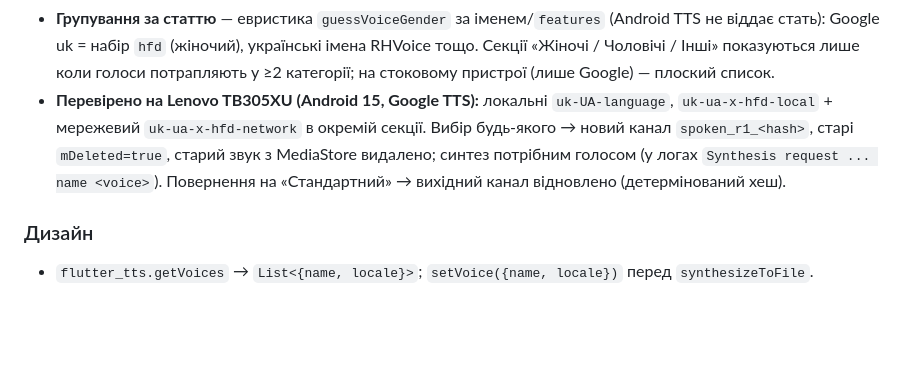
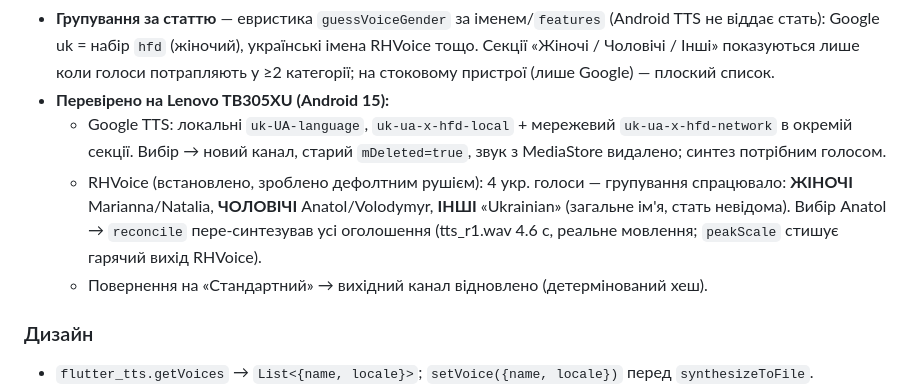
Before and after one commit to sovicUA/xSilent, a Markdown page: PLAN-notification-types.md, the part around the change. Drawn GitHub-style; blank space fills up the shorter version.

Commit message:
docs: перевірка групування голосів за статтю з RHVoice
Co-Authored-By: Claude Sonnet 5 <noreply@anthropic.com>

```diff
--- a/PLAN-notification-types.md
+++ b/PLAN-notification-types.md
@@ -89,12 +89,17 @@ enum ReminderType { builtin, reminder, alarm }   // зберігати як int:
   імена RHVoice тощо. Секції «Жіночі / Чоловічі / Інші» показуються лише коли
   голоси потрапляють у ≥2 категорії; на стоковому пристрої (лише Google) —
   плоский список.
-- **Перевірено на Lenovo TB305XU (Android 15, Google TTS):** локальні
-  `uk-UA-language`, `uk-ua-x-hfd-local` + мережевий `uk-ua-x-hfd-network` в
-  окремій секції. Вибір будь-якого → новий канал `spoken_r1_<hash>`, старі
-  `mDeleted=true`, старий звук з MediaStore видалено; синтез потрібним голосом
-  (у логах `Synthesis request ... name <voice>`). Повернення на «Стандартний» →
-  вихідний канал відновлено (детермінований хеш).
+- **Перевірено на Lenovo TB305XU (Android 15):**
+  - Google TTS: локальні `uk-UA-language`, `uk-ua-x-hfd-local` + мережевий
+    `uk-ua-x-hfd-network` в окремій секції. Вибір → новий канал, старий
+    `mDeleted=true`, звук з MediaStore видалено; синтез потрібним голосом.
+  - RHVoice (встановлено, зроблено дефолтним рушієм): 4 укр. голоси —
+    групування спрацювало: **ЖІНОЧІ** Marianna/Natalia, **ЧОЛОВІЧІ**
+    Anatol/Volodymyr, **ІНШІ** «Ukrainian» (загальне ім'я, стать невідома).
+    Вибір Anatol → `reconcile` пере-синтезував усі оголошення (tts_r1.wav 4.6 с,
+    реальне мовлення; `peakScale` стишує гарячий вихід RHVoice).
+  - Повернення на «Стандартний» → вихідний канал відновлено (детермінований
+    хеш).
 
 ### Дизайн
 
```
